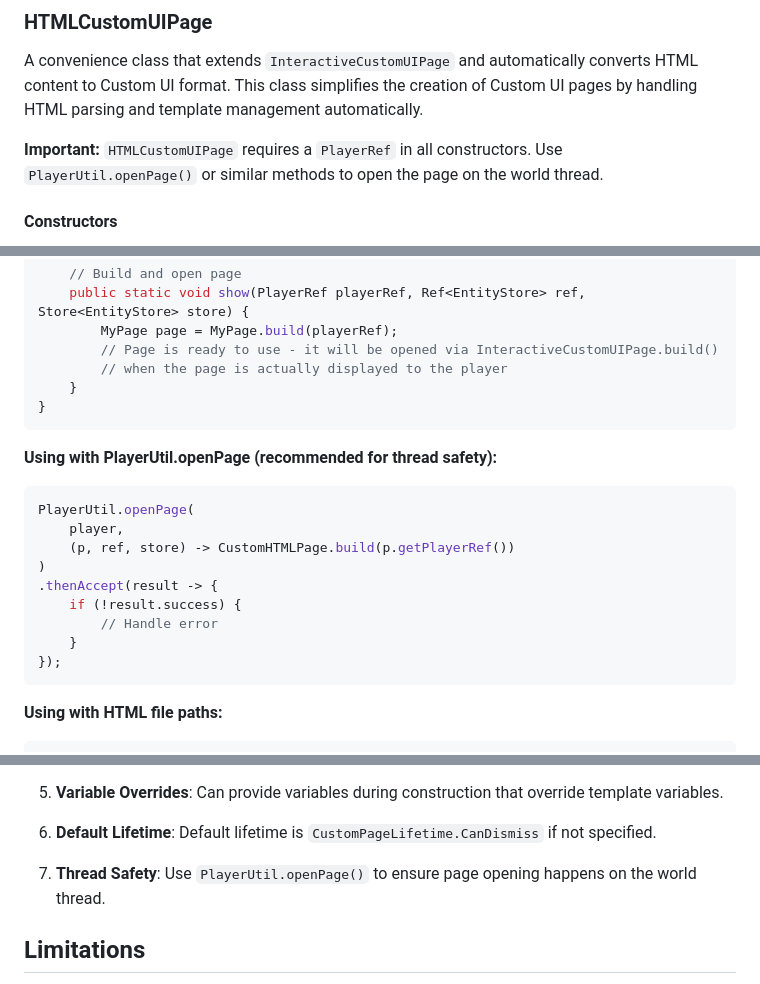
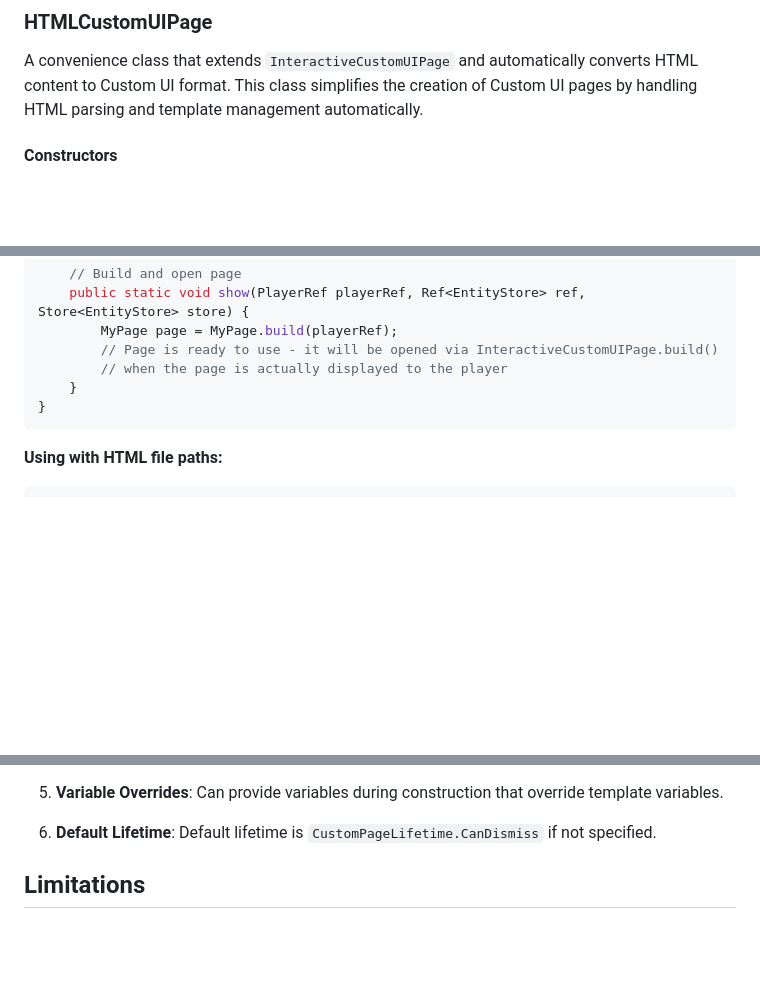
Before and after one commit to machinastudios/minterfacebuilder, a Markdown page: README.md, 3 parts joined by grey strips. Rendered like a GitHub page; blank space fills up the shorter version.

Commit message:
docs: removed unecessarry instructions

````diff
--- a/README.md
+++ b/README.md
@@ -906,8 +906,6 @@ Extends `ComponentBuilder` - all ComponentBuilder methods are available.
 
 A convenience class that extends `InteractiveCustomUIPage` and automatically converts HTML content to Custom UI format. This class simplifies the creation of Custom UI pages by handling HTML parsing and template management automatically.
 
-**Important:** `HTMLCustomUIPage` requires a `PlayerRef` in all constructors. Use `PlayerUtil.openPage()` or similar methods to open the page on the world thread.
-
 #### Constructors
 
 - `HTMLCustomUIPage(PlayerRef playerRef)` - Create with default lifetime (`CanDismiss`) and dynamic codec
@@ -964,20 +962,6 @@ public class MyPage extends HTMLCustomUIPage<HTMLCustomUITemplate.DynamicEventDa
         // when the page is actually displayed to the player
     }
 }
-```
-
-**Using with PlayerUtil.openPage (recommended for thread safety):**
-
-```java
-PlayerUtil.openPage(
-    player,
-    (p, ref, store) -> CustomHTMLPage.build(p.getPlayerRef())
-)
-.thenAccept(result -> {
-    if (!result.success) {
-        // Handle error
-    }
-});
 ```
 
 **Using with HTML file paths:**
@@ -1072,8 +1056,6 @@ public class SettingsPage extends HTMLCustomUIPage<HTMLCustomUITemplate.DynamicE
 5. **Variable Overrides**: Can provide variables during construction that override template variables.
 
 6. **Default Lifetime**: Default lifetime is `CustomPageLifetime.CanDismiss` if not specified.
-
-7. **Thread Safety**: Use `PlayerUtil.openPage()` to ensure page opening happens on the world thread.
 
 ## Limitations
 
````
